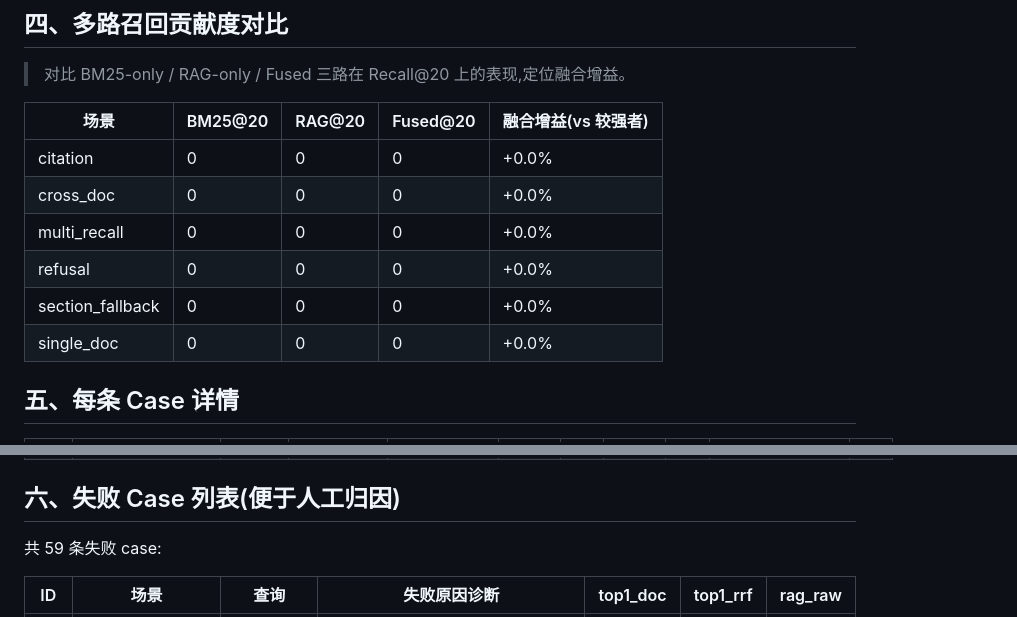
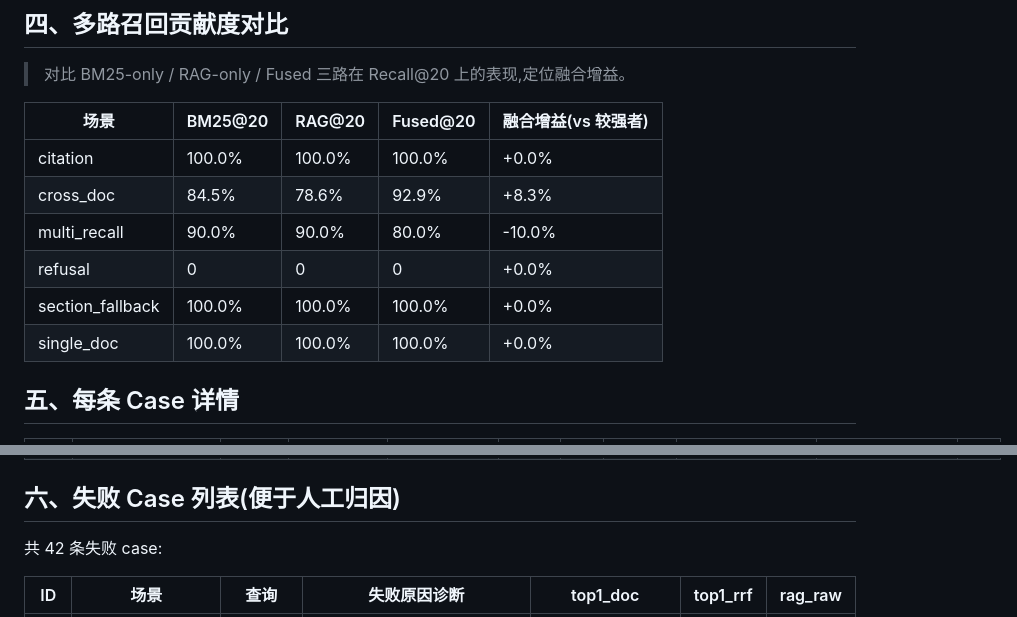
Before and after one commit to YanhLi-tran/Knovis, a Markdown page: scripts/rag_eval_report.md, 2 parts joined by grey strips. GitHub-like rendering.

```diff
--- a/scripts/rag_eval_report.md
+++ b/scripts/rag_eval_report.md
@@ -71,12 +71,12 @@
 
 | 场景 | BM25@20 | RAG@20 | Fused@20 | 融合增益(vs 较强者) |
 |------|---------|--------|----------|---------------------|
-| citation | 0 | 0 | 0 | +0.0% |
-| cross_doc | 0 | 0 | 0 | +0.0% |
-| multi_recall | 0 | 0 | 0 | +0.0% |
+| citation | 100.0% | 100.0% | 100.0% | +0.0% |
+| cross_doc | 84.5% | 78.6% | 92.9% | +8.3% |
+| multi_recall | 90.0% | 90.0% | 80.0% | -10.0% |
 | refusal | 0 | 0 | 0 | +0.0% |
-| section_fallback | 0 | 0 | 0 | +0.0% |
-| single_doc | 0 | 0 | 0 | +0.0% |
+| section_fallback | 100.0% | 100.0% | 100.0% | +0.0% |
+| single_doc | 100.0% | 100.0% | 100.0% | +0.0% |
 
 ## 五、每条 Case 详情
 
@@ -149,7 +149,7 @@
 
 ## 六、失败 Case 列表(便于人工归因)
 
-共 59 条失败 case:
+共 42 条失败 case:
 
 | ID | 场景 | 查询 | 失败原因诊断 | top1_doc | top1_rrf | rag_raw |
 |----|------|------|-------------|----------|----------|---------|
```
Also changed, not shown: other parts of scripts/rag_eval_report.md (+138 -155 lines).
